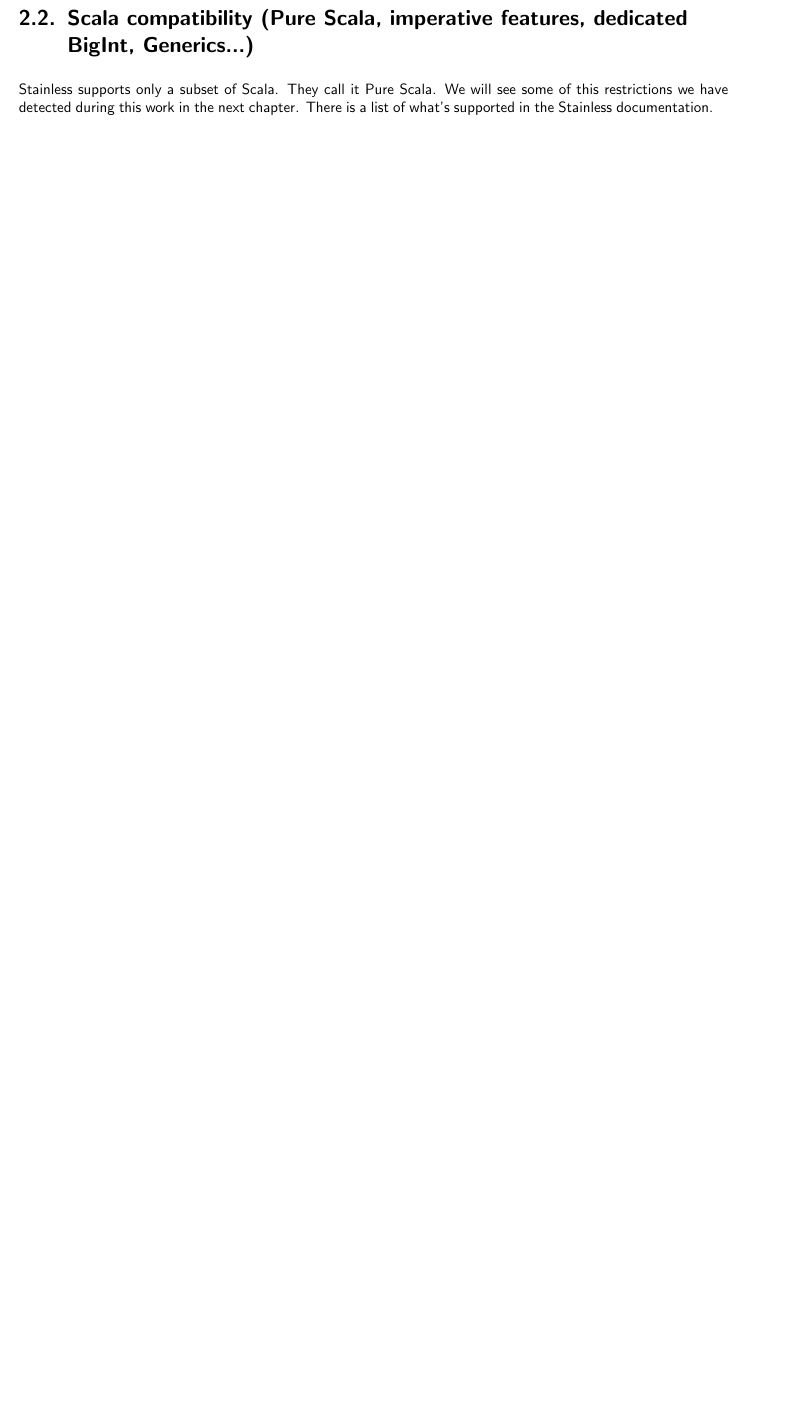
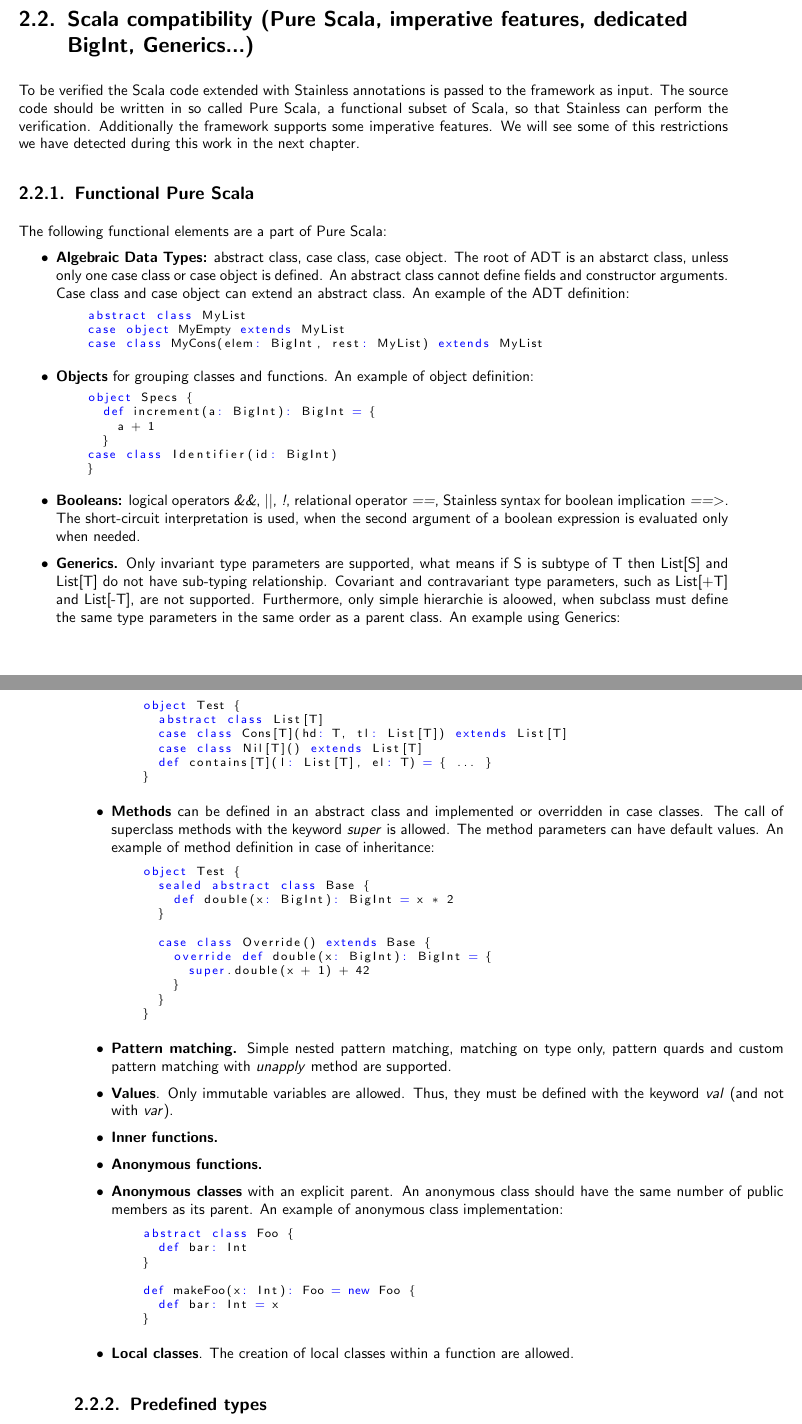
Before and after one commit to kaibr/bitcoin-s-verification, a LaTeX thesis (doc/template.tex, which reads doc/chapters/using_stainless.tex): part of page 12 of 33 before the commit and two parts of pages 12 and 13 of 35 after it, the two joined at a grey line, cut so that both start at the same text, the shorter picture padded with empty space. Compiled offline with XeLaTeX.

Commit message:
Added partially Scala compatibility.

```diff
--- a/doc/chapters/using_stainless.tex
+++ b/doc/chapters/using_stainless.tex
@@ -79,7 +79,84 @@
 Those are added with \code{-classpath Dep1.jar:Dep2.jar:...:DepN.jar src1.scala src2.scala ... srcM.scala}.
 
 \section{Scala compatibility (Pure Scala, imperative features, dedicated BigInt, Generics...)}
-Stainless supports only a subset of Scala.
-They call it Pure Scala.
-We will see some of this restrictions we have detected during this work in the next chapter.
-There is a list of what's supported in the Stainless documentation.
+
+To be verified the Scala code extended with Stainless annotations is passed to the framework as input.
+The source code should be written in so called Pure Scala, a functional subset of Scala, so that Stainless can perform the verification.
+Additionally the framework supports some imperative features. We will see some of this restrictions we have detected during this work in the next chapter.
+
+\subsection{Functional Pure Scala}
+The following functional elements are a part of Pure Scala:
+\begin{itemize}
+  \item \textbf{Algebraic Data Types:} abstract class, case class, case object.
+  The root of ADT is an abstarct class, unless only one case class or case object is defined.
+  An abstract class cannot define fields and constructor arguments.
+  Case class and case object can extend an abstract class.
+  An example of the ADT definition:
+  \begin{lstlisting}[language=Scala]
+    abstract class MyList
+    case object MyEmpty extends MyList
+    case class MyCons(elem: BigInt, rest: MyList) extends MyList
+  \end{lstlisting}
+  \item \textbf{Objects} for grouping classes and functions.
+  An example of object definition:
+  \begin{lstlisting}[language=Scala]
+    object Specs {
+      def increment(a: BigInt): BigInt = {
+        a + 1
+      }
+    case class Identifier(id: BigInt)
+    }
+  \end{lstlisting}
+  \item \textbf{Booleans:} logical operators  \textit{\&\&}, \textit{||}, \textit{!}, relational operator \textit{==}, Stainless syntax for boolean implication \textit{==>}.
+  The short-circuit interpretation is used, when the second argument of a boolean expression is evaluated only when needed.
+  \item \textbf{Generics.} Only invariant type parameters are supported, what means if S is subtype of T then List[S] and List[T] do not have sub-typing relationship.
+  Covariant and contravariant type parameters, such as List[+T] and List[-T], are not supported.
+  Furthermore, only simple hierarchie is aloowed, when subclass must define the same type parameters in the same order as a parent class.
+  An example using Generics:
+  \begin{lstlisting}[language=Scala]
+    object Test {
+      abstract class List[T]
+      case class Cons[T](hd: T, tl: List[T]) extends List[T]
+      case class Nil[T]() extends List[T]
+      def contains[T](l: List[T], el: T) = { ... }
+    }
+  \end{lstlisting}
+  \item \textbf{Methods} can be defined in an abstract class and implemented or overridden in case classes.
+  The call of superclass methods with the keyword \textit{super} is allowed.
+  The method parameters can have default values.
+  An example of method definition in case of inheritance:
+  \begin{lstlisting}[language=Scala]
+    object Test {
+      sealed abstract class Base {
+        def double(x: BigInt): BigInt = x * 2
+      }
+
+      case class Override() extends Base {
+        override def double(x: BigInt): BigInt = {
+          super.double(x + 1) + 42
+        }
+      }
+    }
+  \end{lstlisting}
+  \item \textbf{Pattern matching.}
+  Simple nested pattern matching, matching on type only, pattern quards and custom pattern matching with \textit{unapply} method are supported.
+  \item \textbf{Values}.
+  Only immutable variables are allowed. Thus, they must be defined with the keyword \textit{val} (and not with \textit{var}).
+  \item \textbf{Inner functions.}
+  \item \textbf{Anonymous functions.}
+  \item \textbf{Anonymous classes} with an explicit parent.
+  An anonymous class should have the same number of public members as its parent.
+  An example of anonymous class implementation:
+  \begin{lstlisting}[language=Scala]
+    abstract class Foo {
+      def bar: Int
+    }
+
+    def makeFoo(x: Int): Foo = new Foo {
+      def bar: Int = x
+    }
+  \end{lstlisting}
+  \item \textbf{Local classes}. The creation of local classes within a function are allowed.
+\end{itemize}
+\subsection{Predefined types}
+\subsection{Imperative features}
```
